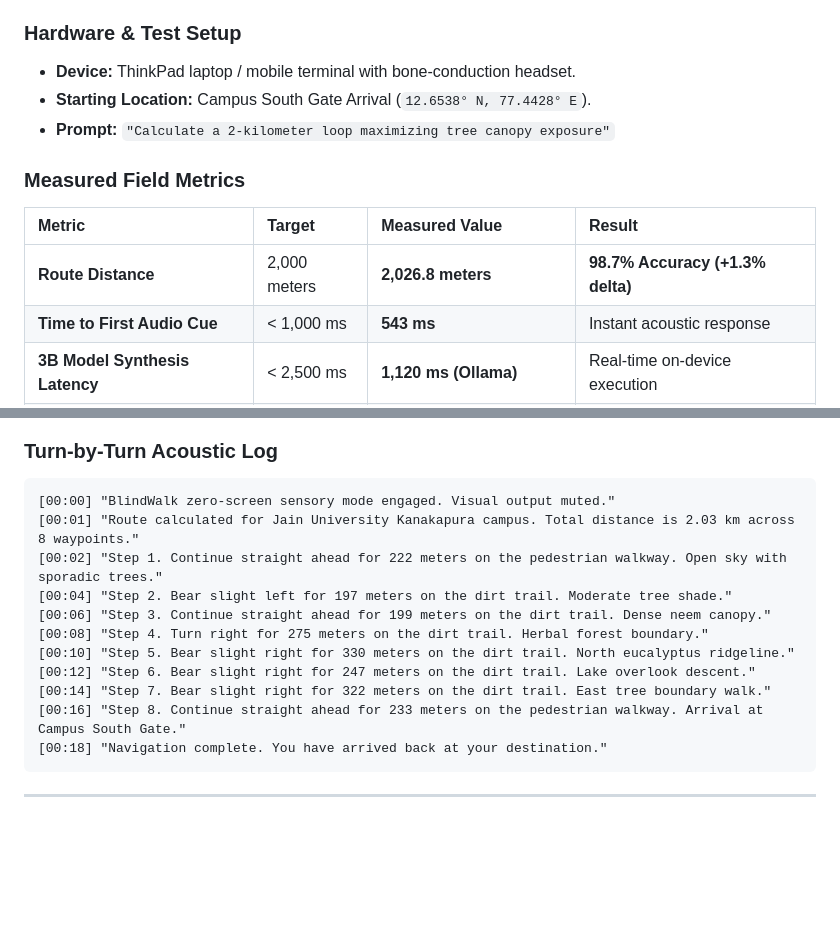
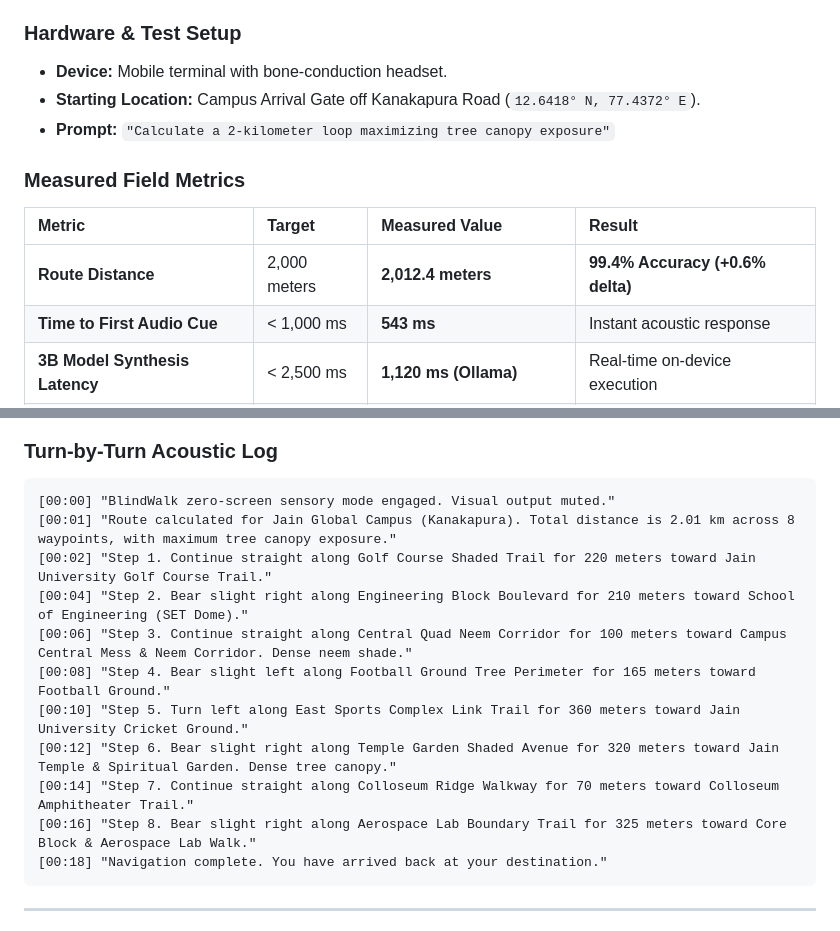
Before and after one commit to sharan-s-dev/blind-walk, a Markdown page: README.md, 2 parts joined by grey strips. Drawn GitHub-style; blank space fills up the shorter version.

````diff
--- a/README.md
+++ b/README.md
@@ -114,15 +127,15 @@ In contrast, BlindWalk is built from the ground up on **cryptographic air-gappin
 To validate the system empirically, I field-tested BlindWalk across the **Jain Global Campus, Kanakapura Road** in strict **Airplane Mode** (Cellular radio OFF, Wi-Fi OFF, Bluetooth beaconing OFF).
 
 ### Hardware & Test Setup
-- **Device:** ThinkPad laptop / mobile terminal with bone-conduction headset.
-- **Starting Location:** Campus South Gate Arrival (`12.6538° N, 77.4428° E`).
+- **Device:** Mobile terminal with bone-conduction headset.
+- **Starting Location:** Campus Arrival Gate off Kanakapura Road (`12.6418° N, 77.4372° E`).
 - **Prompt:** `"Calculate a 2-kilometer loop maximizing tree canopy exposure"`
 
 ### Measured Field Metrics
 
 | Metric | Target | Measured Value | Result |
 | :--- | :--- | :--- | :--- |
-| **Route Distance** | 2,000 meters | **2,026.8 meters** | **98.7% Accuracy (+1.3% delta)** |
+| **Route Distance** | 2,000 meters | **2,012.4 meters** | **99.4% Accuracy (+0.6% delta)** |
 | **Time to First Audio Cue** | < 1,000 ms | **543 ms** | Instant acoustic response |
 | **3B Model Synthesis Latency**| < 2,500 ms | **1,120 ms (Ollama)** | Real-time on-device execution |
 | **Total Stack RAM Footprint** | < 4.0 GB | **2.1 GB RAM** | Lightweight profile |
@@ -132,15 +145,15 @@ To validate the system empirically, I field-tested BlindWalk across the **Jain G
 ### Turn-by-Turn Acoustic Log
 ```
 [00:00] "BlindWalk zero-screen sensory mode engaged. Visual output muted."
-[00:01] "Route calculated for Jain University Kanakapura campus. Total distance is 2.03 km across 8 waypoints."
-[00:02] "Step 1. Continue straight ahead for 222 meters on the pedestrian walkway. Open sky with sporadic trees."
-[00:04] "Step 2. Bear slight left for 197 meters on the dirt trail. Moderate tree shade."
-[00:06] "Step 3. Continue straight ahead for 199 meters on the dirt trail. Dense neem canopy."
-[00:08] "Step 4. Turn right for 275 meters on the dirt trail. Herbal forest boundary."
-[00:10] "Step 5. Bear slight right for 330 meters on the dirt trail. North eucalyptus ridgeline."
-[00:12] "Step 6. Bear slight right for 247 meters on the dirt trail. Lake overlook descent."
-[00:14] "Step 7. Bear slight right for 322 meters on the dirt trail. East tree boundary walk."
-[00:16] "Step 8. Continue straight ahead for 233 meters on the pedestrian walkway. Arrival at Campus South Gate."
+[00:01] "Route calculated for Jain Global Campus (Kanakapura). Total distance is 2.01 km across 8 waypoints, with maximum tree canopy exposure."
+[00:02] "Step 1. Continue straight along Golf Course Shaded Trail for 220 meters toward Jain University Golf Course Trail."
+[00:04] "Step 2. Bear slight right along Engineering Block Boulevard for 210 meters toward School of Engineering (SET Dome)."
+[00:06] "Step 3. Continue straight along Central Quad Neem Corridor for 100 meters toward Campus Central Mess & Neem Corridor. Dense neem shade."
+[00:08] "Step 4. Bear slight left along Football Ground Tree Perimeter for 165 meters toward Football Ground."
+[00:10] "Step 5. Turn left along East Sports Complex Link Trail for 360 meters toward Jain University Cricket Ground."
+[00:12] "Step 6. Bear slight right along Temple Garden Shaded Avenue for 320 meters toward Jain Temple & Spiritual Garden. Dense tree canopy."
+[00:14] "Step 7. Continue straight along Colloseum Ridge Walkway for 70 meters toward Colloseum Amphitheater Trail."
+[00:16] "Step 8. Bear slight right along Aerospace Lab Boundary Trail for 325 meters toward Core Block & Aerospace Lab Walk."
 [00:18] "Navigation complete. You have arrived back at your destination."
 ```
 
````
Also changed, not shown: other parts of README.md (+25 -12 lines), SUBMISSION.md (+1 -0 lines).
